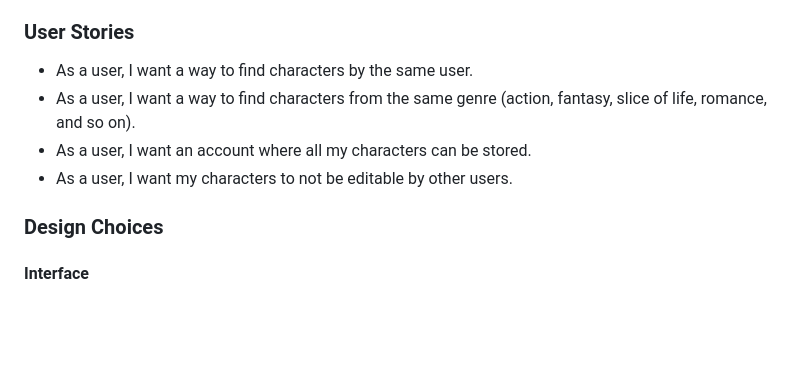
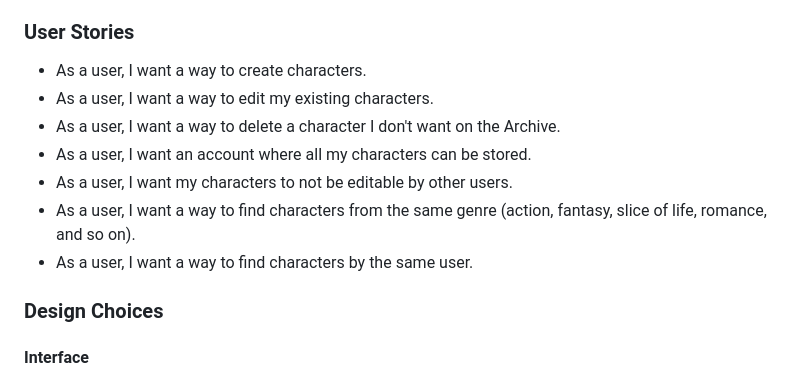
Before and after one commit to cosmicCode42/OC-archive, a Markdown page: README.md, the part around the change. Rendered like a GitHub page; blank space fills up the shorter version.

Commit message:
docs: edited readme

```diff
--- a/README.md
+++ b/README.md
@@ -31,10 +31,13 @@ The OC Archive will be a site where users can upload original characters, or 'OC
 
 ### User Stories
 
-- As a user, I want a way to find characters by the same user.
-- As a user, I want a way to find characters from the same genre (action, fantasy, slice of life, romance, and so on).
+- As a user, I want a way to create characters.
+- As a user, I want a way to edit my existing characters.
+- As a user, I want a way to delete a character I don't want on the Archive.
 - As a user, I want an account where all my characters can be stored.
 - As a user, I want my characters to not be editable by other users.
+- As a user, I want a way to find characters from the same genre (action, fantasy, slice of life, romance, and so on).
+- As a user, I want a way to find characters by the same user.
 
 ### Design Choices
 
```
